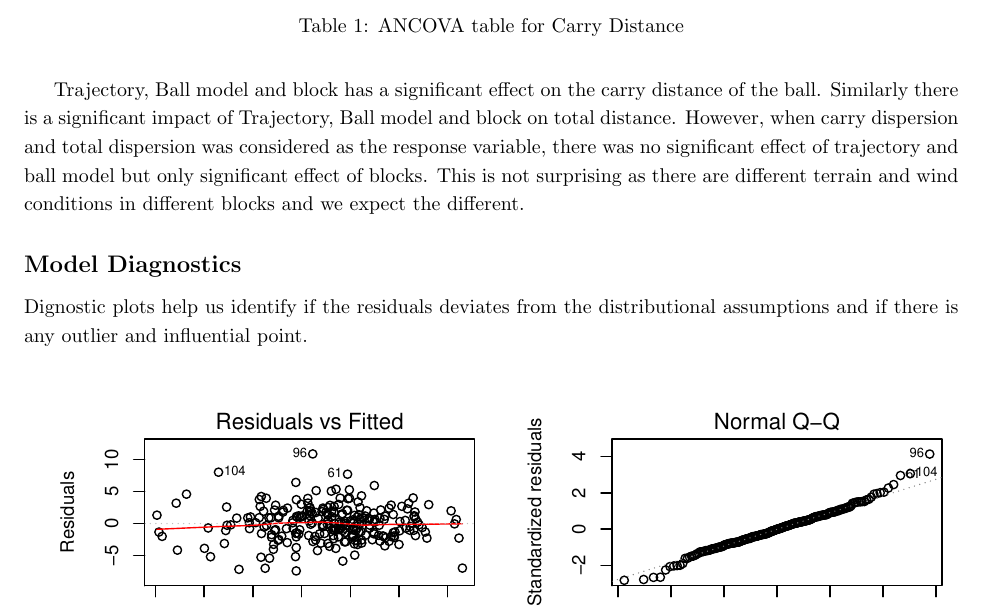
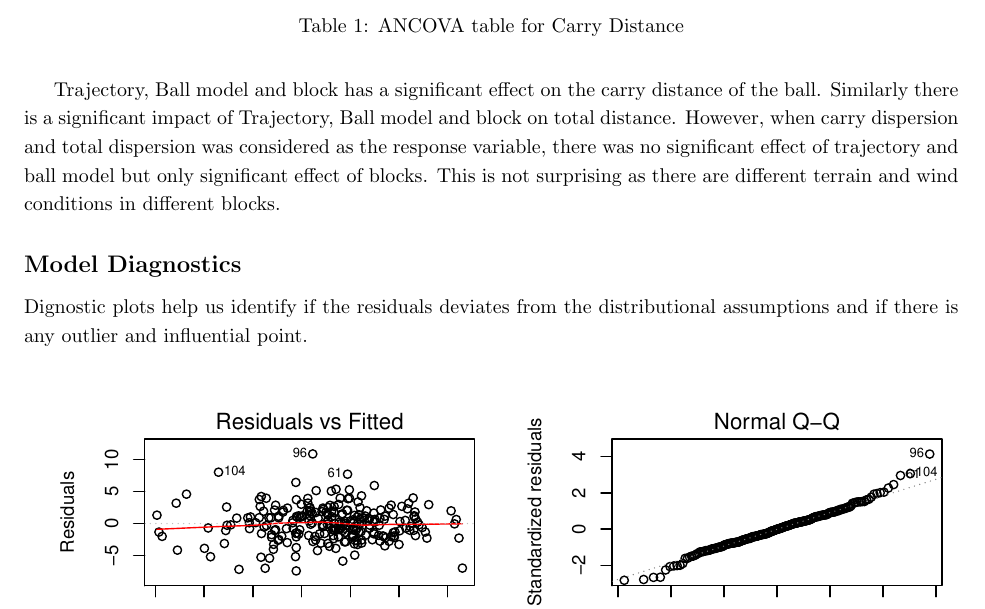
Before and after one commit to boygloyd/Stat795_Final_Project, a LaTeX document (Stat795_Report.tex): part of page 5 of 7, cut so that both start at the same text. Compiled offline with pdfLaTeX.

Commit message:
Updated pdf file

```diff
--- a/Stat795_Report.tex
+++ b/Stat795_Report.tex
@@ -205,7 +205,7 @@ The ANCOVA table is as follows
 
 \bigskip
 
-Trajectory, Ball model and block has a significant effect on the carry distance of the ball. Similarly there is a significant impact of Trajectory, Ball model and block on total distance. However, when carry dispersion and total dispersion was considered as the response variable, there was no significant effect of trajectory and ball model but only significant effect of blocks. This is not surprising as there are different terrain and wind conditions in different blocks and we expect the different.
+Trajectory, Ball model and block has a significant effect on the carry distance of the ball. Similarly there is a significant impact of Trajectory, Ball model and block on total distance. However, when carry dispersion and total dispersion was considered as the response variable, there was no significant effect of trajectory and ball model but only significant effect of blocks. This is not surprising as there are different terrain and wind conditions in different blocks.
 
 \subsection*{Model Diagnostics}
 
```
Also changed, not shown: Stat795_Report.pdf, figure/box_plots_disp-1.pdf, figure/box_plots_distance-1.pdf, figure/diagnostics-1.pdf, figure/linearity_of_variables-1.pdf, 3 other files.
